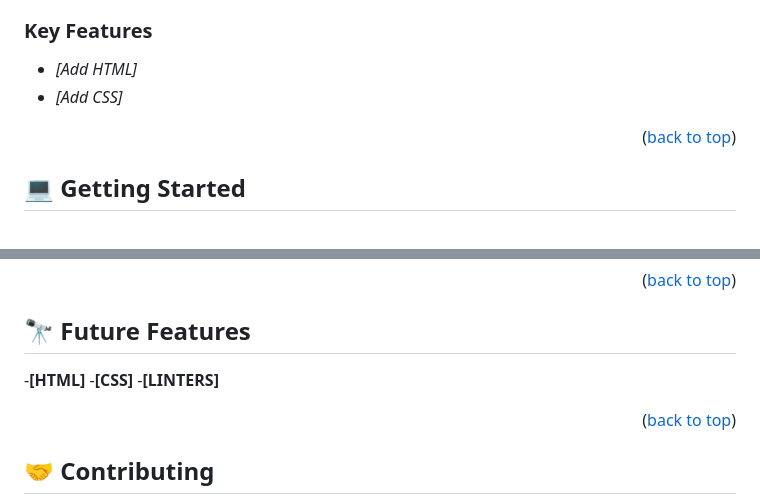
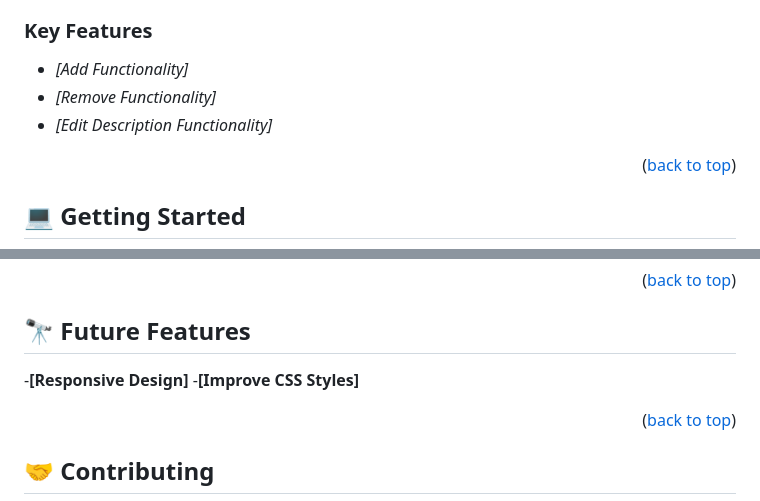
Before and after one commit to rodrigopenayo98/ToDo-List-Rod, a Markdown page: README.md, 2 parts joined by grey strips. GitHub-like rendering.

```diff
--- a/README.md
+++ b/README.md
@@ -49,8 +49,9 @@ This is an application that has the function of being a reminder of pending task
 
 ### Key Features
 
-- *[Add HTML]*
-- *[Add CSS]*
+- *[Add Functionality]*
+- *[Remove Functionality]*
+- *[Edit Description Functionality]*
 
 <p align="right">(<a href="#readme-top">back to top</a>)</p>
 
@@ -110,9 +111,8 @@ Linters
 
 ## 🔭 Future Features <a name="future-features"></a>
 
--**[HTML]**
--**[CSS]**
--**[LINTERS]**
+-**[Responsive Design]**
+-**[Improve CSS Styles]**
 
 <p align="right">(<a href="#readme-top">back to top</a>)</p>
 
```
